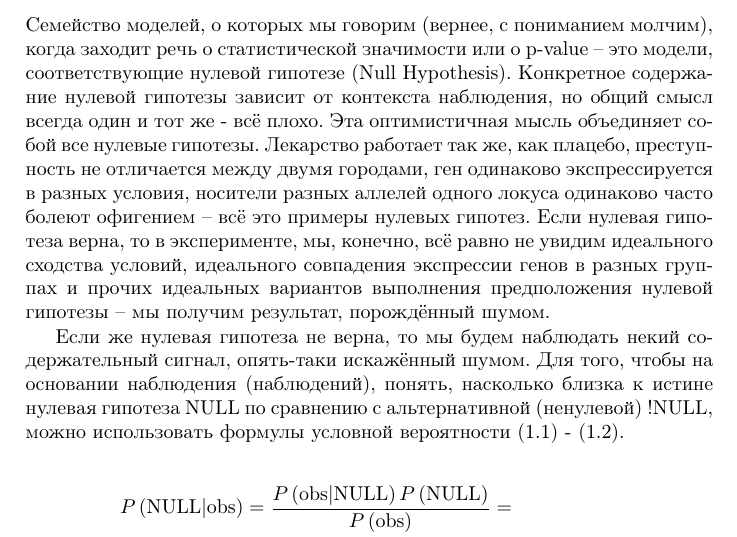
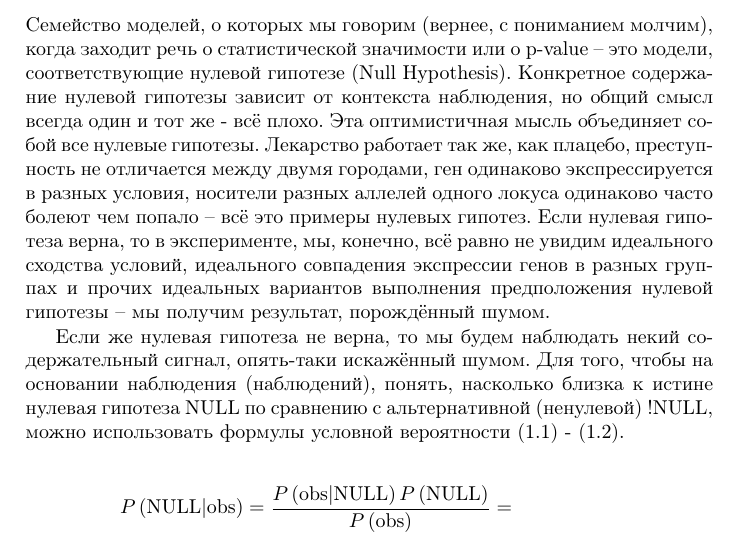
Before and after one commit to favorov/p-values-chapter, a LaTeX thesis (p_values_chapter.tex): part of page 3 of 5, cut so that both start at the same text. Compiled offline with pdfLaTeX.

Commit message:
мелкая правка

```diff
--- a/p_values_chapter.tex
+++ b/p_values_chapter.tex
@@ -68,7 +68,7 @@ $P\left(\text{obs|A}\right)$ - это evidence в \eqref{hyp_compare_evid_A}, о
 
 \section*{Нулевые и альтернативные гипотезы}
 
-Семейство моделей, о которых мы говорим (вернее, с пониманием молчим), когда заходит речь о статистической значимости или о p-value -- это модели, соответствующие нулевой гипотезе (Null Hypothesis). Конкретное содержание нулевой гипотезы зависит от контекста наблюдения, но общий смысл всегда один и тот же - всё плохо. Эта оптимистичная мысль объединяет собой все нулевые гипотезы. Лекарство работает так же, как плацебо, преступность не отличается между двумя городами, ген одинаково экспрессируется в разных условия, носители разных аллелей одного локуса одинаково часто болеют офигением -- всё это примеры нулевых гипотез. Если нулевая гипотеза верна, то в эксперименте, мы, конечно, всё равно не увидим идеального сходства условий, идеального совпадения экспрессии генов в разных группах и прочих идеальных вариантов выполнения предположения нулевой гипотезы -- мы получим результат, порождённый шумом.
+Семейство моделей, о которых мы говорим (вернее, с пониманием молчим), когда заходит речь о статистической значимости или о p-value -- это модели, соответствующие нулевой гипотезе (Null Hypothesis). Конкретное содержание нулевой гипотезы зависит от контекста наблюдения, но общий смысл всегда один и тот же - всё плохо. Эта оптимистичная мысль объединяет собой все нулевые гипотезы. Лекарство работает так же, как плацебо, преступность не отличается между двумя городами, ген одинаково экспрессируется в разных условия, носители разных аллелей одного локуса одинаково часто болеют чем попало -- всё это примеры нулевых гипотез. Если нулевая гипотеза верна, то в эксперименте, мы, конечно, всё равно не увидим идеального сходства условий, идеального совпадения экспрессии генов в разных группах и прочих идеальных вариантов выполнения предположения нулевой гипотезы -- мы получим результат, порождённый шумом.
 
 Если же нулевая гипотеза не верна, то мы будем наблюдать некий содержательный сигнал, опять-таки искажённый шумом. Для того, чтобы на основании наблюдения (наблюдений), понять, насколько близка к истине нулевая гипотеза $\text{NULL}$ по сравнению с альтернативной (ненулевой) $\text{!NULL}$, можно использовать формулы условной вероятности \eqref{hyp_compare_bayes_A} - \eqref{hyp_compare_bayes_B}.
 
```
